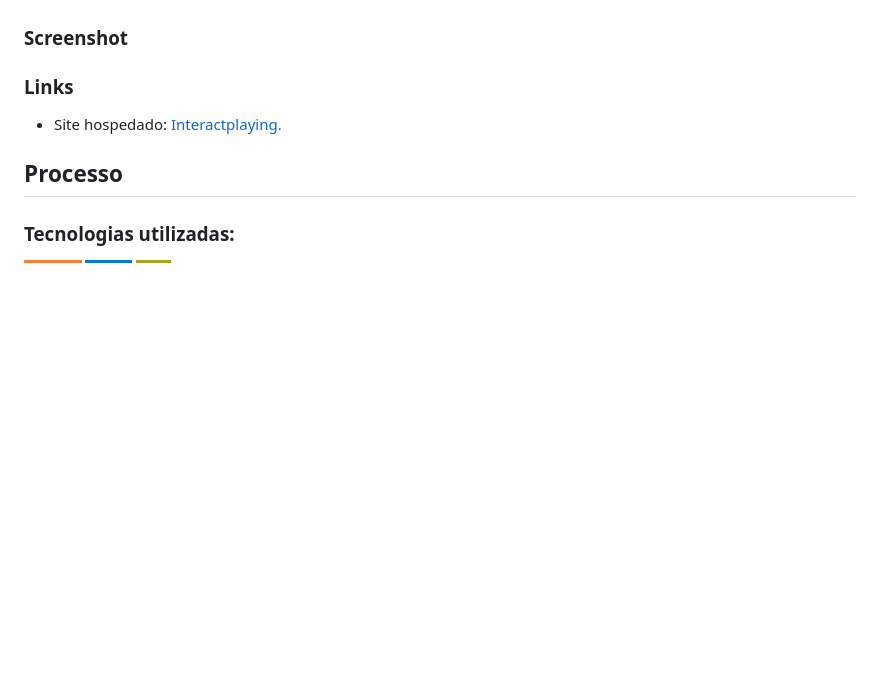
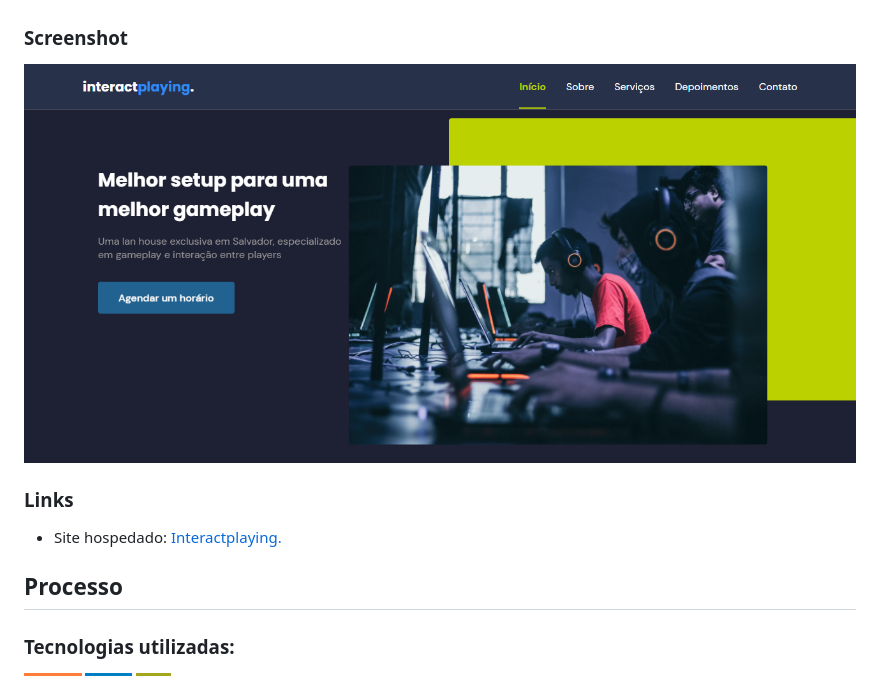
Before and after one commit to glsvitoria/nlw6-trilha-origin, a Markdown page: README.md, the part around the change. Drawn GitHub-style; pictures changed too: assets/images/Screenshot.PNG (added); badges without logos; blank space fills up the shorter version.

Commit message:
docs: Adicionando imagem do site no README

```diff
--- a/README.md
+++ b/README.md
@@ -37,6 +37,9 @@
  3. No footer tem o link das minhas redes sociais
 
 ### Screenshot
+![](./assets/images/Screenshot.PNG)
+
+
 ### Links
 - Site hospedado: [Interactplaying.](link)
 
```
